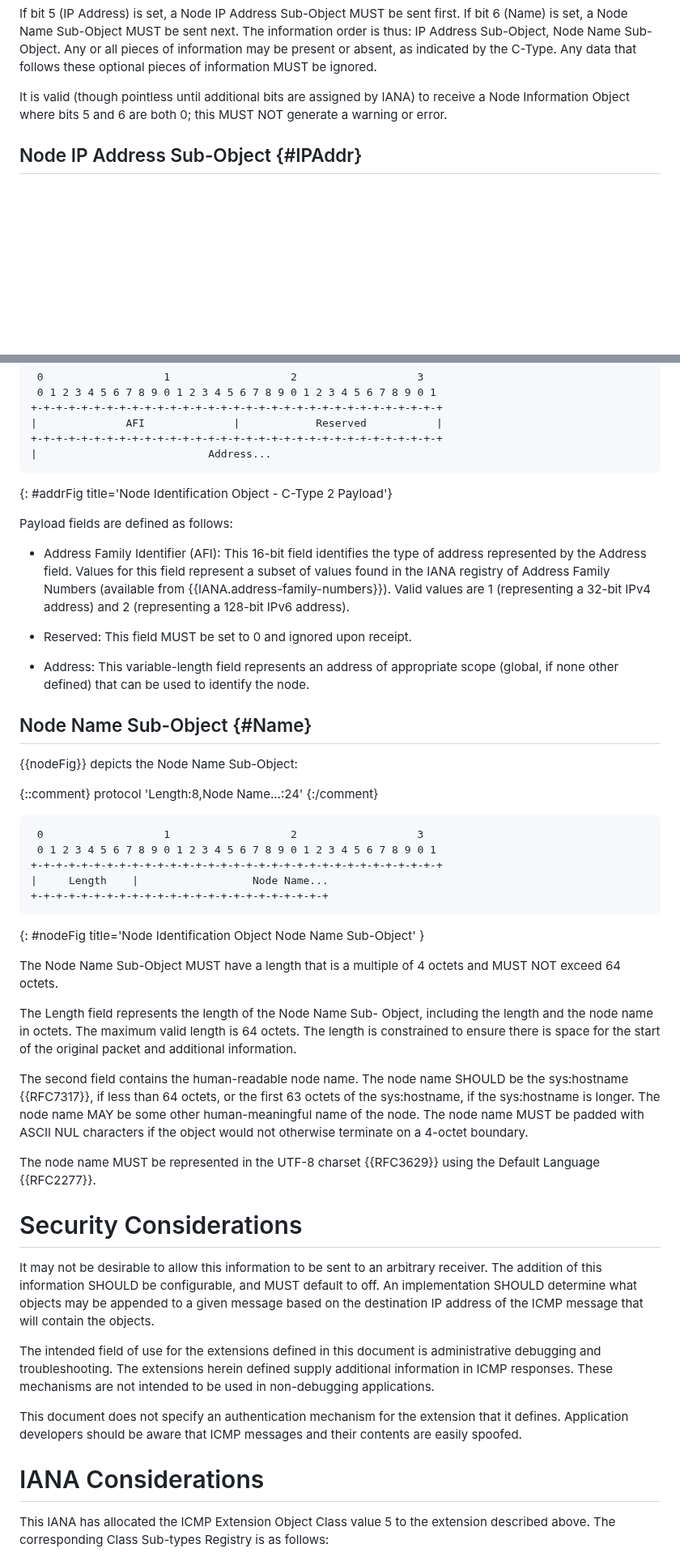
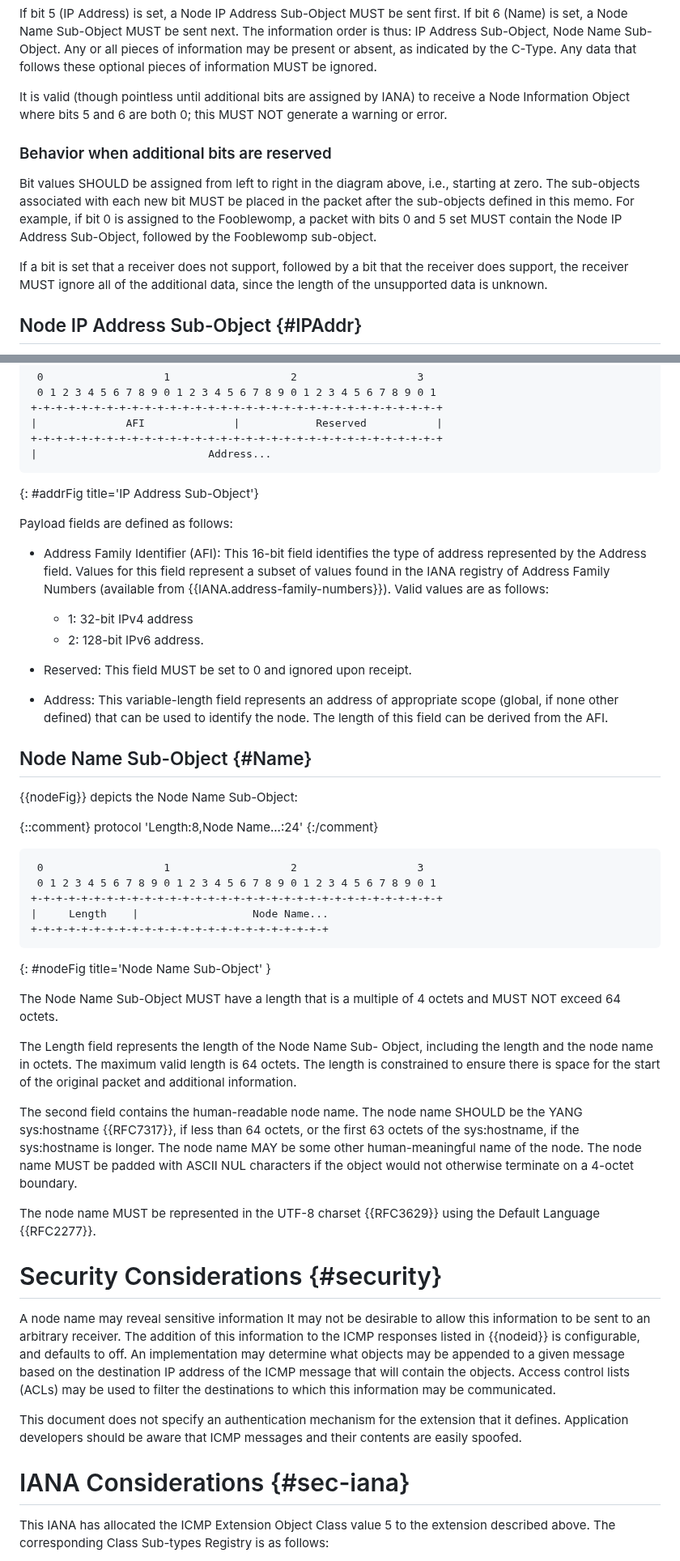
Before and after one commit to fenner/icmp-node-id, a Markdown page: draft-ietf-intarea-extended-icmp-nodeid.md, 2 parts joined by grey strips. Shown at 81% size. Drawn GitHub-style; blank space fills up the shorter version.

```diff
--- a/draft-ietf-intarea-extended-icmp-nodeid.md
+++ b/draft-ietf-intarea-extended-icmp-nodeid.md
@@ -161,6 +178,20 @@ It is valid (though pointless until additional bits are assigned by
 IANA) to receive a Node Information Object where bits 5 and 6
 are both 0; this MUST NOT generate a warning or error.
 
+### Behavior when additional bits are reserved
+
+Bit values SHOULD be assigned from left to right in the diagram
+above, i.e., starting at zero.  The sub-objects associated with each
+new bit MUST be placed in the packet after the sub-objects defined
+in this memo.  For example, if bit 0 is assigned to the Fooblewomp,
+a packet with bits 0 and 5 set MUST contain the Node IP Address
+Sub-Object, followed by the Fooblewomp sub-object.
+
+If a bit is set that a receiver does not support, followed by
+a bit that the receiver does support, the receiver MUST ignore
+all of the additional data, since the length of the unsupported
+data is unknown.
+
 ## Node IP Address Sub-Object {#IPAddr}
 
 If the Node Identification Object identifies the node by
@@ -179,7 +210,7 @@ protocol 'AFI:16,Reserved:16,Address...:32'
 +-+-+-+-+-+-+-+-+-+-+-+-+-+-+-+-+-+-+-+-+-+-+-+-+-+-+-+-+-+-+-+-+
 |                           Address...
 ~~~~
-{: #addrFig title='Node Identification Object - C-Type 2 Payload'}
+{: #addrFig title='IP Address Sub-Object'}
 
 Payload fields are defined as follows:
 
@@ -187,15 +218,19 @@ Payload fields are defined as follows:
   the type of address represented by the Address field.
   Values for this field represent a subset of values
   found in the IANA registry of Address Family Numbers (available
-  from  {{IANA.address-family-numbers}}).  Valid values are 1 (representing a
-  32-bit IPv4 address) and 2 (representing a 128-bit IPv6 address).
+  from  {{IANA.address-family-numbers}}).  Valid values are as
+  follows:
+
+  + 1: 32-bit IPv4 address
+  + 2: 128-bit IPv6 address.
 
 * Reserved: This field MUST be set to 0 and ignored upon
   receipt.
 
 * Address: This variable-length field represents an address
   of appropriate scope (global, if none other defined) that
-  can be used to identify the node.
+  can be used to identify the node.  The length of this field
+  can be derived from the AFI.
 
 ## Node Name Sub-Object {#Name}
 
@@ -211,7 +246,7 @@ protocol 'Length:8,Node Name...:24'
 |     Length    |                  Node Name...
 +-+-+-+-+-+-+-+-+-+-+-+-+-+-+-+-+-+-+-+-+-+-+-+
 ~~~~
-{: #nodeFig title='Node Identification Object Node Name Sub-Object' }
+{: #nodeFig title='Node Name Sub-Object' }
 
 The Node Name Sub-Object MUST have a length that is a multiple
 of 4 octets and MUST NOT exceed 64 octets.
@@ -223,7 +258,7 @@ ensure there is space for the start of the original packet and
 additional information.
 
 The second field contains the human-readable node name.  The node
-name SHOULD be the sys:hostname {{RFC7317}}, if less than 64 octets,
+name SHOULD be the YANG sys:hostname {{RFC7317}}, if less than 64 octets,
 or the first 63 octets of the sys:hostname, if the sys:hostname is
 longer.  The node name MAY be some other human-meaningful name of
 the node.  The node name MUST be padded with ASCII NUL characters
@@ -232,26 +267,23 @@ if the object would not otherwise terminate on a 4-octet boundary.
 The node name MUST be represented in the UTF-8 charset {{RFC3629}}
 using the Default Language {{RFC2277}}.
 
-# Security Considerations
+# Security Considerations {#security}
 
+A node name may reveal sensitive information
 It may not be desirable to allow this information to be sent to
-an arbitrary receiver.  The addition of this information SHOULD
-be configurable, and MUST default to off.  An implementation
-SHOULD determine what objects may be appended to a given message
+an arbitrary receiver.  The addition of this information to
+the ICMP responses listed in {{nodeid}} is configurable, and
+defaults to off.  An implementation
+may determine what objects may be appended to a given message
 based on the destination IP address of the ICMP message that will
-contain the objects.
-
-The intended field of use for the extensions defined in this document
-is administrative debugging and troubleshooting.  The extensions
-herein defined supply additional information in ICMP responses.
-These mechanisms are not intended to be used in non-debugging
-applications.
+contain the objects.  Access control lists (ACLs) may be used to
+filter the destinations to which this information may be communicated.
 
 This document does not specify an authentication mechanism for the
 extension that it defines.  Application developers should be aware
 that ICMP messages and their contents are easily spoofed.
 
-# IANA Considerations
+# IANA Considerations {#sec-iana}
 
 This IANA has allocated the ICMP Extension
 Object Class value 5 to the extension described above.  The corresponding
```
Also changed, not shown: other parts of draft-ietf-intarea-extended-icmp-nodeid.md (+41 -11 lines).
